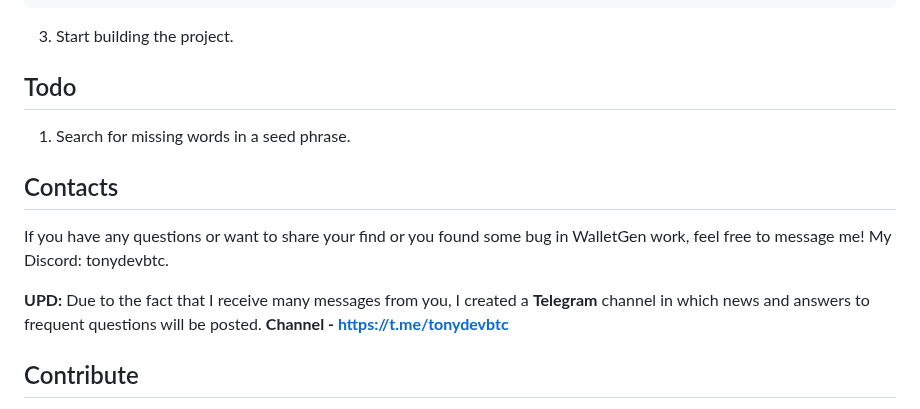
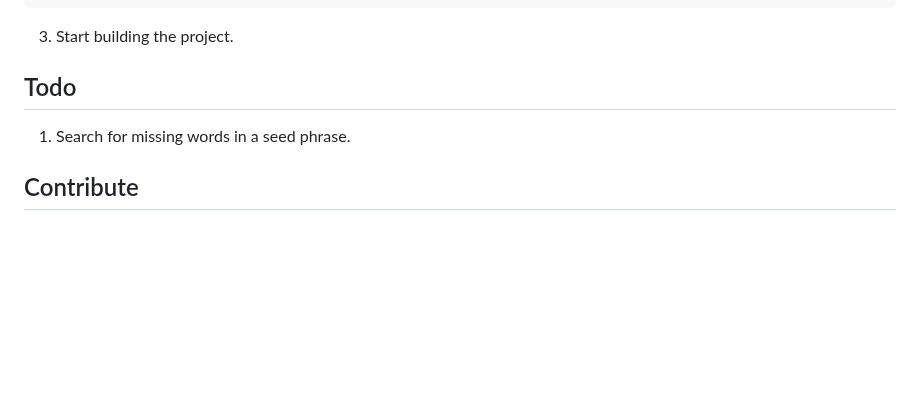
Before and after one commit to tony-dev1/crypto-wallets-finder, a Markdown page: README.md, the part around the change. Rendered like a GitHub page; blank space fills up the shorter version.

```diff
--- a/README.md
+++ b/README.md
@@ -90,12 +90,6 @@ After a week of non-stop wallet searching, I finally found a [wallet](https://me
 ## Todo
 1. Search for missing words in a seed phrase.
 
-## Contacts
-If you have any questions or want to share your find or you found some bug in WalletGen work, feel free to message me!
-My Discord: tonydevbtc.
-
-**UPD:** Due to the fact that I receive many messages from you, I created a **Telegram** channel in which news and answers to frequent questions will be posted. **Channel - https://t.me/tonydevbtc**
-
 ## Contribute
 
 Contributions are welcome! If you have ideas, bug reports, or want to contribute to the codebase, feel free to submit a pull request.
```
